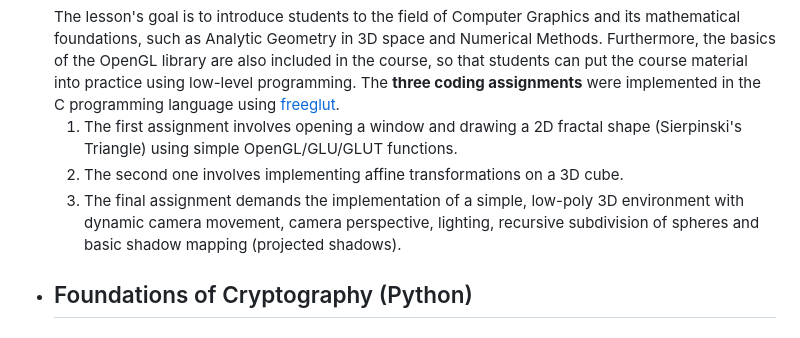
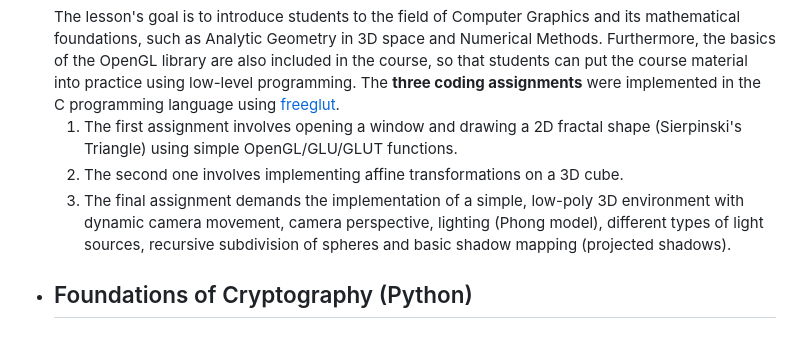
Before and after one commit to DimYfantidis/University_Projects, a Markdown page: README.md, the part around the change. Drawn GitHub-style.

```diff
--- a/README.md
+++ b/README.md
@@ -47,7 +47,7 @@ An exhaustive list with every programming-related school assignment.
   The lesson's goal is to introduce students to the field of Computer Graphics and its mathematical foundations, such as Analytic Geometry in 3D space and Numerical Methods. Furthermore, the basics of the OpenGL library are also included in the course, so that students can put the course material into practice using low-level programming. The **three coding assignments** were implemented in the C programming language using [freeglut](https://freeglut.sourceforge.net/).
     1. The first assignment involves opening a window and drawing a 2D fractal shape (Sierpinski's Triangle) using simple OpenGL/GLU/GLUT functions.
     2. The second one involves implementing affine transformations on a 3D cube.
-    3. The final assignment demands the implementation of a simple, low-poly 3D environment with dynamic camera movement, camera perspective, lighting, recursive subdivision of spheres and basic shadow mapping (projected shadows).
+    3. The final assignment demands the implementation of a simple, low-poly 3D environment with dynamic camera movement, camera perspective, lighting (Phong model), different types of light sources, recursive subdivision of spheres and basic shadow mapping (projected shadows).
  *  ## Foundations of Cryptography (Python)
 * ## Machine Learning (Python)
 <br/>
```
